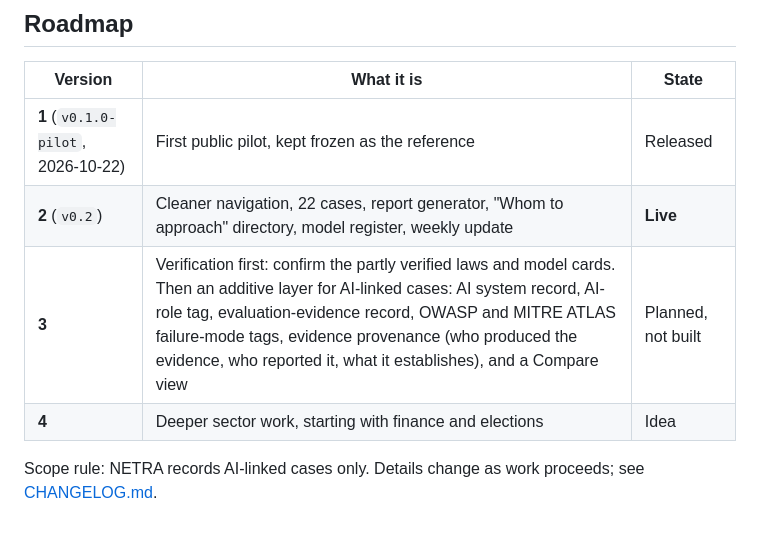
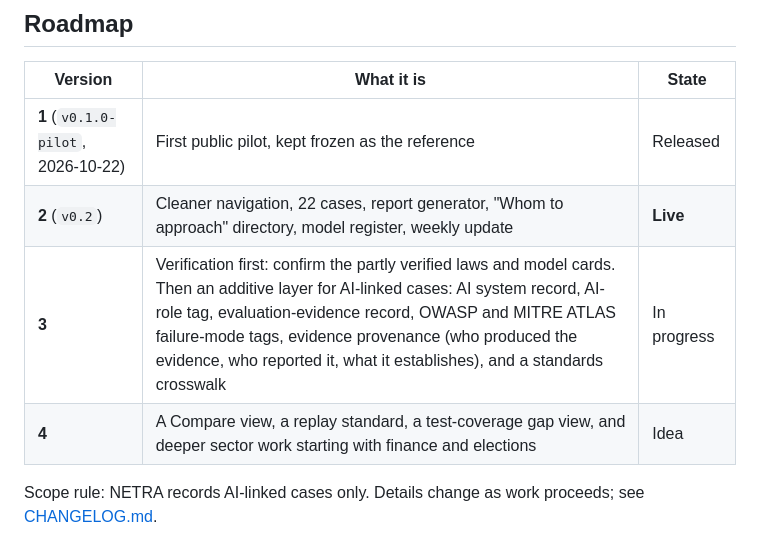
Before and after one commit to krunal6649/netra-india-observatory, a Markdown page: README.md, the part around the change. GitHub-like rendering.

Commit message:
CHANGELOG: Version 3 section; README roadmap moves Compare to Version 4
Co-Authored-By: Claude Opus 5.5 <noreply@anthropic.com>
Claude-Session: https://claude.ai/code/session_01BEC2DHESXLXvWrEw2WU6LP

```diff
--- a/README.md
+++ b/README.md
@@ -177,8 +177,8 @@ Adding data, the weekly update, the AI-assisted draft workflow and the expert su
 |---|---|---|
 | **1** (`v0.1.0-pilot`, 2026-10-22) | First public pilot, kept frozen as the reference | Released |
 | **2** (`v0.2`) | Cleaner navigation, 22 cases, report generator, "Whom to approach" directory, model register, weekly update | **Live** |
-| **3** | Verification first: confirm the partly verified laws and model cards. Then an additive layer for AI-linked cases: AI system record, AI-role tag, evaluation-evidence record, OWASP and MITRE ATLAS failure-mode tags, evidence provenance (who produced the evidence, who reported it, what it establishes), and a Compare view | Planned, not built |
-| **4** | Deeper sector work, starting with finance and elections | Idea |
+| **3** | Verification first: confirm the partly verified laws and model cards. Then an additive layer for AI-linked cases: AI system record, AI-role tag, evaluation-evidence record, OWASP and MITRE ATLAS failure-mode tags, evidence provenance (who produced the evidence, who reported it, what it establishes), and a standards crosswalk | In progress |
+| **4** | A Compare view, a replay standard, a test-coverage gap view, and deeper sector work starting with finance and elections | Idea |
 
 Scope rule: NETRA records AI-linked cases only. Details change as work proceeds; see [CHANGELOG.md](CHANGELOG.md).
 
```
Also changed, not shown: CHANGELOG.md (+21 -0 lines).
